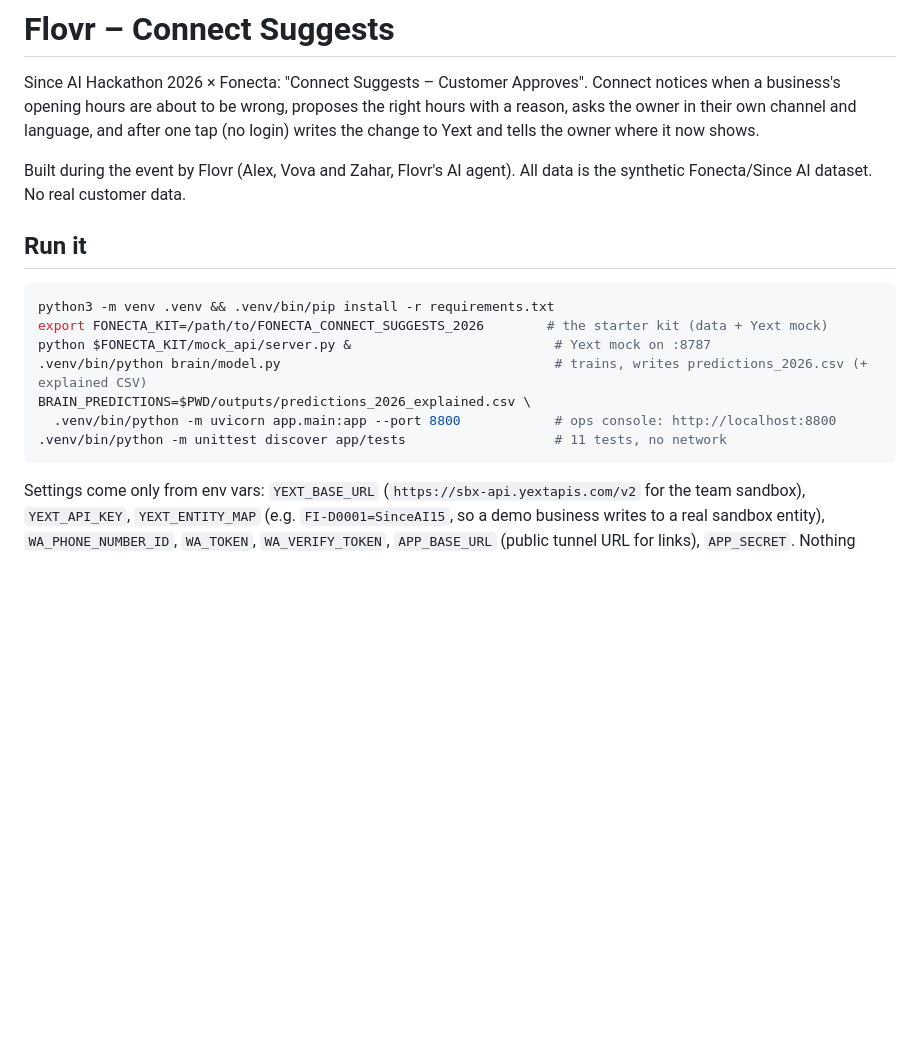
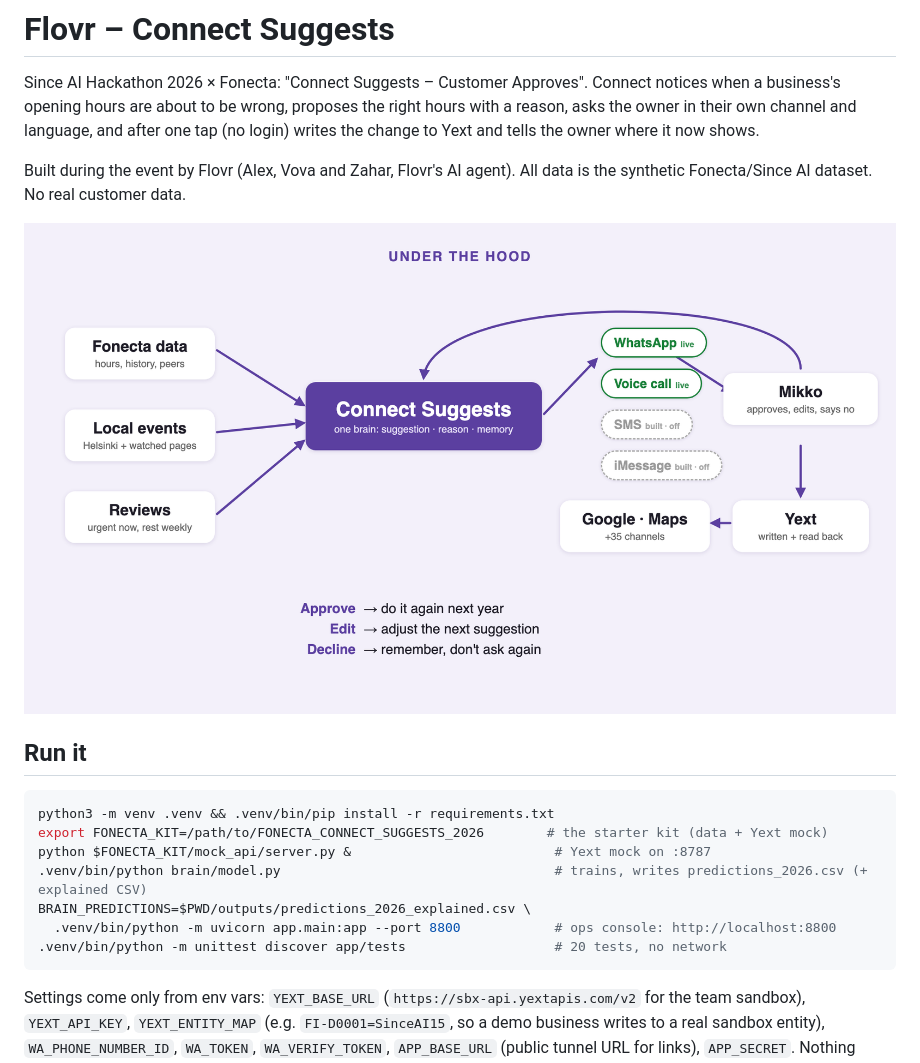
Before and after one commit to zahar-io/fonecta, a Markdown page: README.md, the part around one of its changes. Rendered like a GitHub page; pictures changed too: docs/img/architecture.png (added); blank space fills up the shorter version.

````diff
--- a/README.md
+++ b/README.md
@@ -6,6 +6,8 @@ owner in their own channel and language, and after one tap (no login) writes the
 
 Built during the event by Flovr (Alex, Vova and Zahar, Flovr's AI agent). All data is the synthetic Fonecta/Since AI
 dataset. No real customer data.
+
+![How it works: Fonecta data, events and reviews go into one brain, the owner decides on WhatsApp or a call, Yext publishes](docs/img/architecture.png)
 
 ## Run it
 
@@ -16,7 +18,7 @@ python $FONECTA_KIT/mock_api/server.py &                          # Yext mock on
 .venv/bin/python brain/model.py                                   # trains, writes predictions_2026.csv (+ explained CSV)
 BRAIN_PREDICTIONS=$PWD/outputs/predictions_2026_explained.csv \
   .venv/bin/python -m uvicorn app.main:app --port 8800            # ops console: http://localhost:8800
-.venv/bin/python -m unittest discover app/tests                   # 11 tests, no network
+.venv/bin/python -m unittest discover app/tests                   # 20 tests, no network
 ```
 
 Settings come only from env vars: `YEXT_BASE_URL` (`https://sbx-api.yextapis.com/v2` for the team sandbox), `YEXT_API_KEY`,
````
Also changed, not shown: other parts of README.md (+7 -1 lines), docs/img/learning_graph.png (added).
